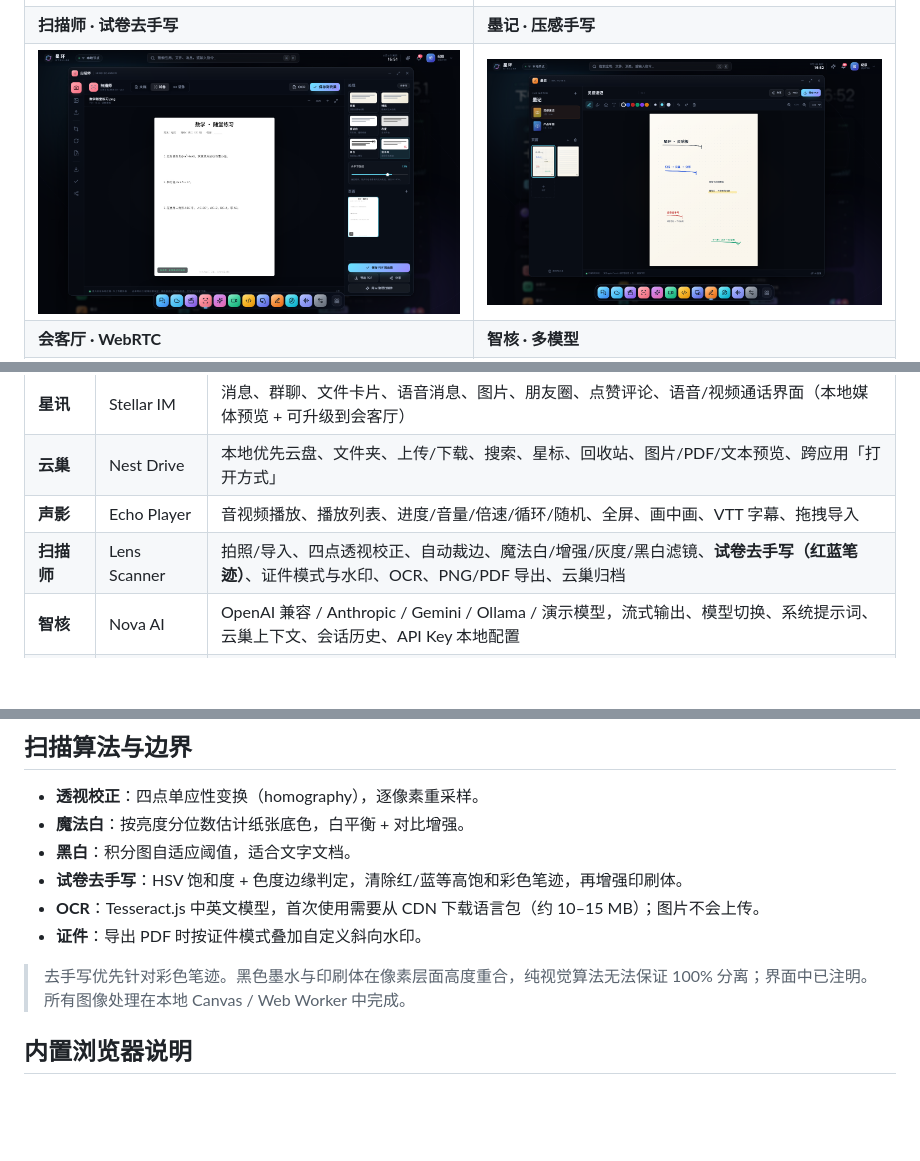
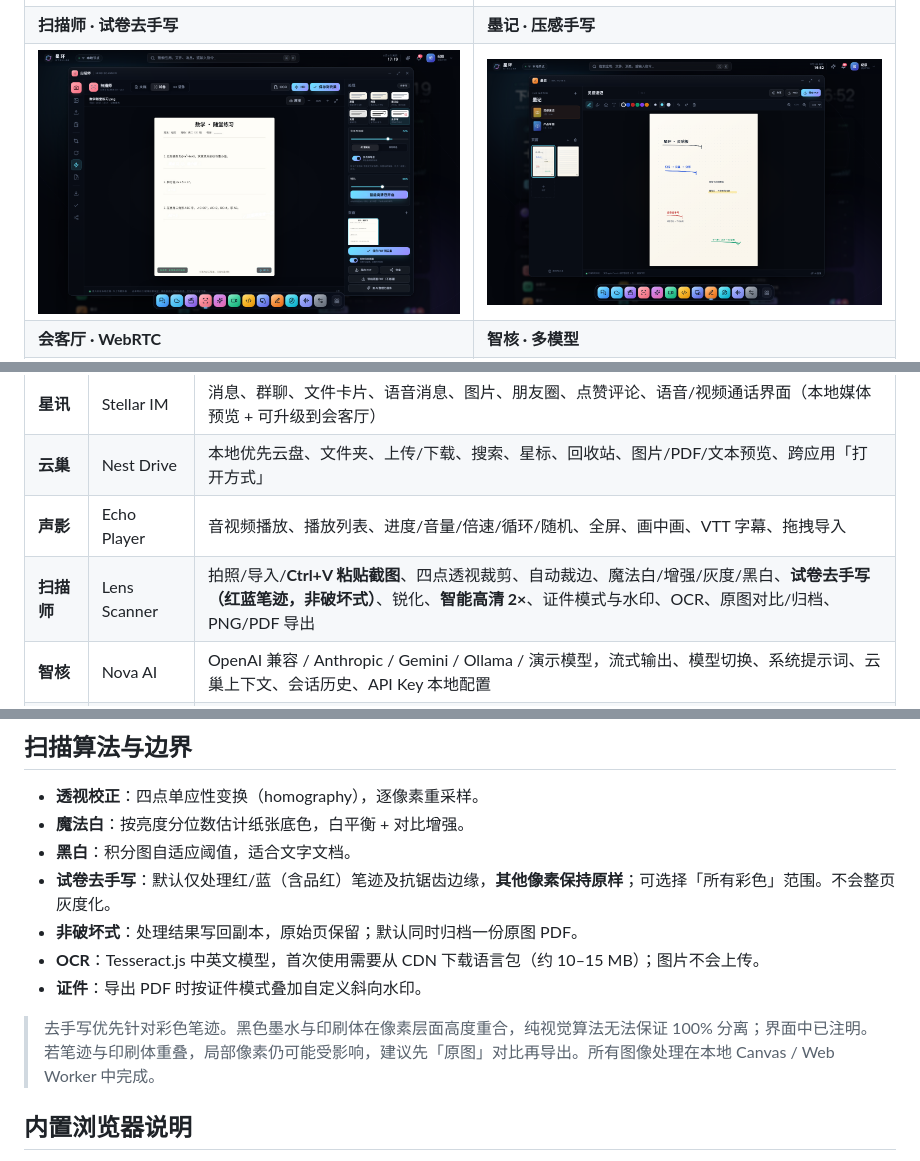
Before and after one commit to DreamIAYN/stellar-ecosystem, a Markdown page: README.md, 3 parts joined by grey strips. GitHub-like rendering; pictures changed too: docs/screenshots/scanner.png; blank space fills up the shorter version.

Commit message:
feat(scanner): clipboard paste, non-destructive de-ink, sharpen and 2x HD

```diff
--- a/README.md
+++ b/README.md
@@ -58,7 +58,7 @@ ecosystem.notify('扫描师', '扫描件已保存', { appId: 'drive', params: {
 | **星讯** | Stellar IM | 消息、群聊、文件卡片、语音消息、图片、朋友圈、点赞评论、语音/视频通话界面（本地媒体预览 + 可升级到会客厅） |
 | **云巢** | Nest Drive | 本地优先云盘、文件夹、上传/下载、搜索、星标、回收站、图片/PDF/文本预览、跨应用「打开方式」 |
 | **声影** | Echo Player | 音视频播放、播放列表、进度/音量/倍速/循环/随机、全屏、画中画、VTT 字幕、拖拽导入 |
-| **扫描师** | Lens Scanner | 拍照/导入、四点透视校正、自动裁边、魔法白/增强/灰度/黑白滤镜、**试卷去手写（红蓝笔迹）**、证件模式与水印、OCR、PNG/PDF 导出、云巢归档 |
+| **扫描师** | Lens Scanner | 拍照/导入/**Ctrl+V 粘贴截图**、四点透视裁剪、自动裁边、魔法白/增强/灰度/黑白、**试卷去手写（红蓝笔迹，非破坏式）**、锐化、**智能高清 2×**、证件模式与水印、OCR、原图对比/归档、PNG/PDF 导出 |
 | **智核** | Nova AI | OpenAI 兼容 / Anthropic / Gemini / Ollama / 演示模型，流式输出、模型切换、系统提示词、云巢上下文、会话历史、API Key 本地配置 |
 | **会客厅** | Orbit Meet | 基于 WebRTC 的多人会议、房间号、屏幕共享、成员状态、房间聊天、本地录制并存入云巢 |
 | **代码工坊** | Forge Editor | CodeMirror 6、多标签、文件树、Markdown/HTML 预览、语法高亮、搜索、保存到云巢、AI 审阅 |
@@ -165,11 +165,12 @@ pnpm start
 - **透视校正**：四点单应性变换（homography），逐像素重采样。
 - **魔法白**：按亮度分位数估计纸张底色，白平衡 + 对比增强。
 - **黑白**：积分图自适应阈值，适合文字文档。
-- **试卷去手写**：HSV 饱和度 + 色度边缘判定，清除红/蓝等高饱和彩色笔迹，再增强印刷体。
+- **试卷去手写**：默认仅处理红/蓝（含品红）笔迹及抗锯齿边缘，**其他像素保持原样**；可选择「所有彩色」范围。不会整页灰度化。
+- **非破坏式**：处理结果写回副本，原始页保留；默认同时归档一份原图 PDF。
 - **OCR**：Tesseract.js 中英文模型，首次使用需要从 CDN 下载语言包（约 10–15 MB）；图片不会上传。
 - **证件**：导出 PDF 时按证件模式叠加自定义斜向水印。
 
-> 去手写优先针对彩色笔迹。黑色墨水与印刷体在像素层面高度重合，纯视觉算法无法保证 100% 分离；界面中已注明。所有图像处理在本地 Canvas / Web Worker 中完成。
+> 去手写优先针对彩色笔迹。黑色墨水与印刷体在像素层面高度重合，纯视觉算法无法保证 100% 分离；界面中已注明。若笔迹与印刷体重叠，局部像素仍可能受影响，建议先「原图」对比再导出。所有图像处理在本地 Canvas / Web Worker 中完成。
 
 ## 内置浏览器说明
 
```
Also changed, not shown: docs/ARCHITECTURE.md (+3 -1 lines), 3 other files.
